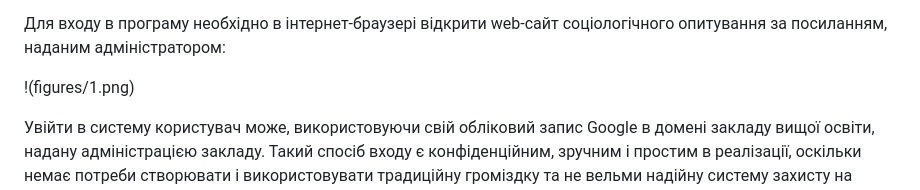
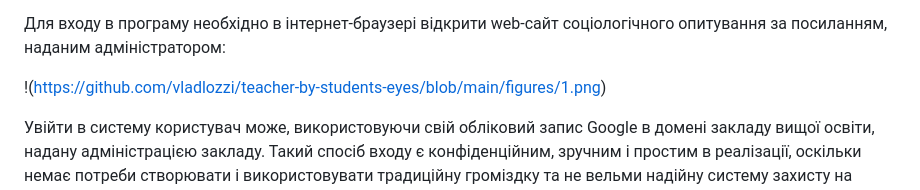
Before and after one commit to vladlozzi/teacher-by-students-eyes, a Markdown page: README.md, the part around the change. GitHub-like rendering.

Commit message:
Add figure 1 to README.md

```diff
--- a/README.md
+++ b/README.md
@@ -14,7 +14,7 @@
 
 Для входу в програму необхідно в інтернет-браузері відкрити web-сайт соціологічного опитування за посиланням, наданим адміністратором:
 
-!(figures/1.png)
+!(https://github.com/vladlozzi/teacher-by-students-eyes/blob/main/figures/1.png)
 
 Увійти в систему користувач може, використовуючи свій обліковий запис Google в домені закладу вищої освіти, надану адміністрацією закладу. Такий спосіб входу є конфіденційним, зручним і простим в реалізації, оскільки немає потреби створювати і використовувати традиційну громіздку та не вельми надійну систему захисту на основі логінів і паролів.
 
```
